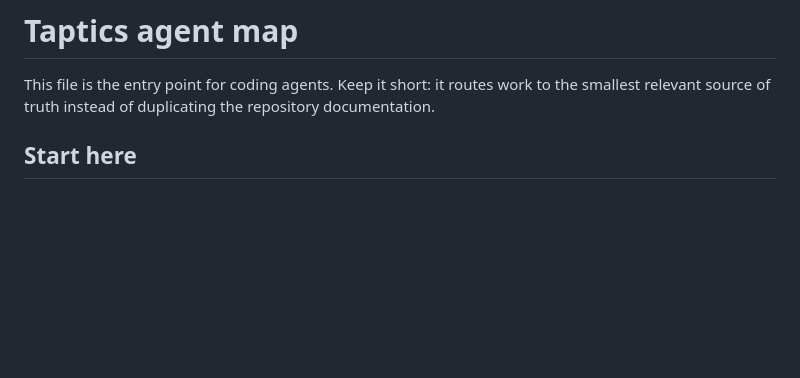
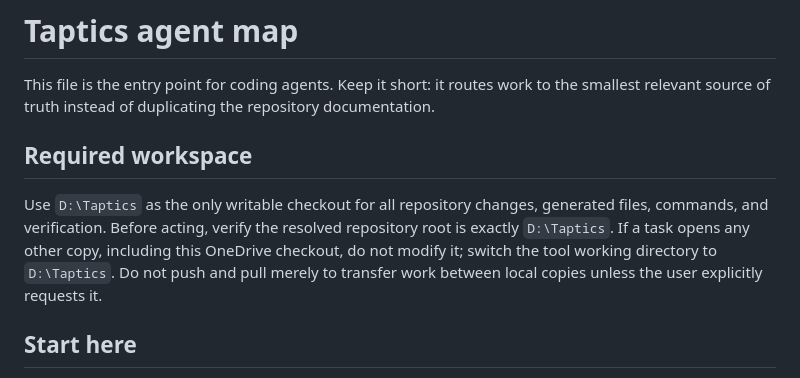
Before and after one commit to tahutzley/Taptics, a Markdown page: AGENTS.md, the part around the change. GitHub-like rendering; blank space fills up the shorter version.

Commit message:
Enforce D:\Taptics as the required workspace

```diff
--- a/AGENTS.md
+++ b/AGENTS.md
@@ -1,6 +1,10 @@
 # Taptics agent map
 
 This file is the entry point for coding agents. Keep it short: it routes work to the smallest relevant source of truth instead of duplicating the repository documentation.
+
+## Required workspace
+
+Use `D:\Taptics` as the only writable checkout for all repository changes, generated files, commands, and verification. Before acting, verify the resolved repository root is exactly `D:\Taptics`. If a task opens any other copy, including this OneDrive checkout, do not modify it; switch the tool working directory to `D:\Taptics`. Do not push and pull merely to transfer work between local copies unless the user explicitly requests it.
 
 ## Start here
 
```
